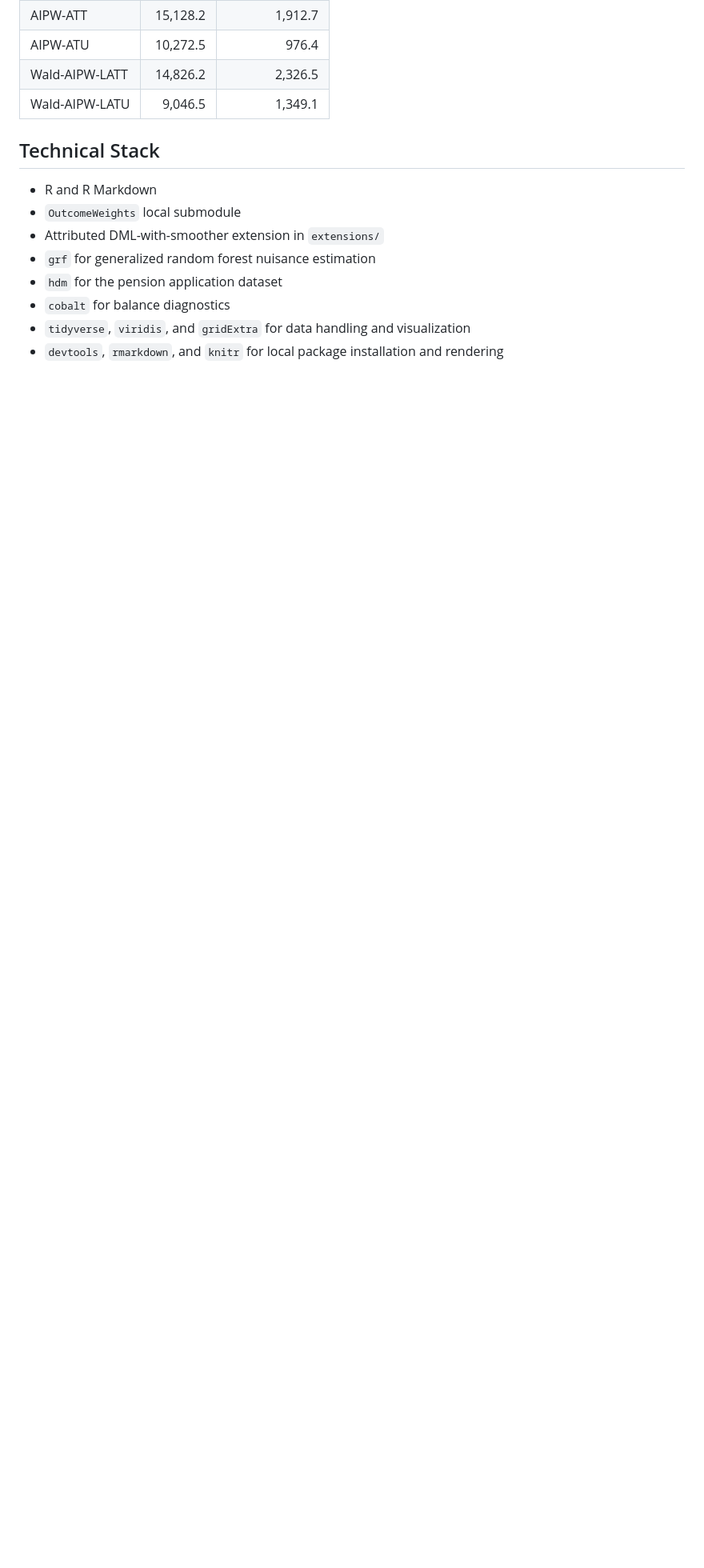
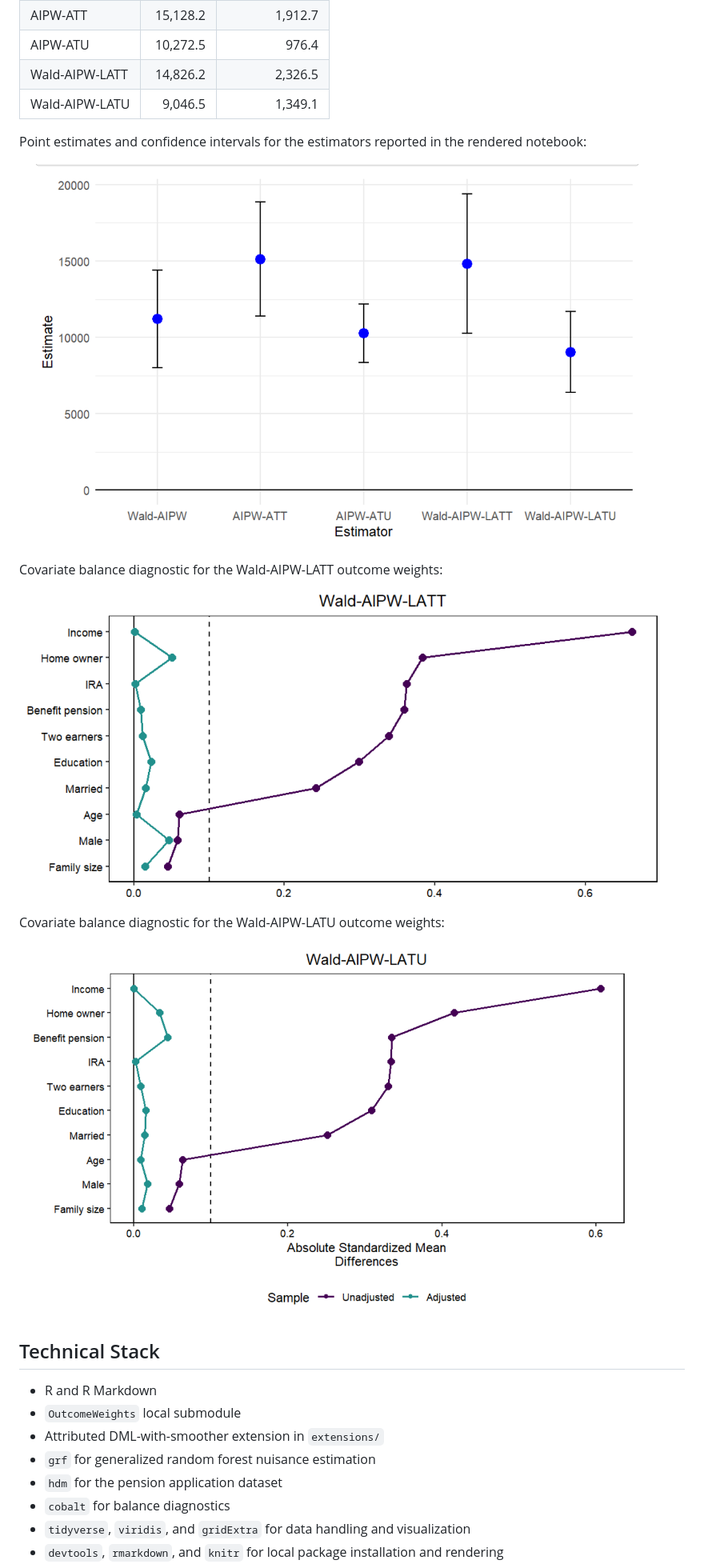
Before and after one commit to dominicpoeltl/iv-causal-ml-outcome-weights, a Markdown page: README.md, the part around one of its changes. Shown at 80% size. Drawn GitHub-style; blank space fills up the shorter version.

```diff
--- a/README.md
+++ b/README.md
@@ -84,6 +93,18 @@ Current rendered estimates:
 | Wald-AIPW-LATT | 14,826.2 | 2,326.5 |
 | Wald-AIPW-LATU | 9,046.5 | 1,349.1 |
 
+Point estimates and confidence intervals for the estimators reported in the rendered notebook:
+
+![Point estimates and confidence intervals](Figures/point_estimates.png)
+
+Covariate balance diagnostic for the Wald-AIPW-LATT outcome weights:
+
+![Wald-AIPW-LATT Love plot](Figures/wald-aipw-latt-love-plot.png)
+
+Covariate balance diagnostic for the Wald-AIPW-LATU outcome weights:
+
+![Wald-AIPW-LATU Love plot](Figures/wald-aipw-latu-love-plot.png)
+
 ## Technical Stack
 
 - R and R Markdown
```
Also changed, not shown: other parts of README.md (+12 -3 lines).
